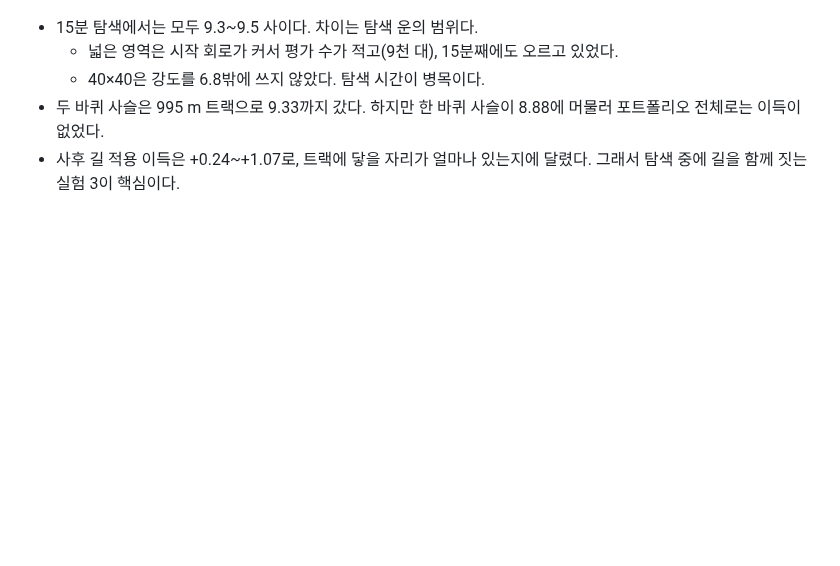
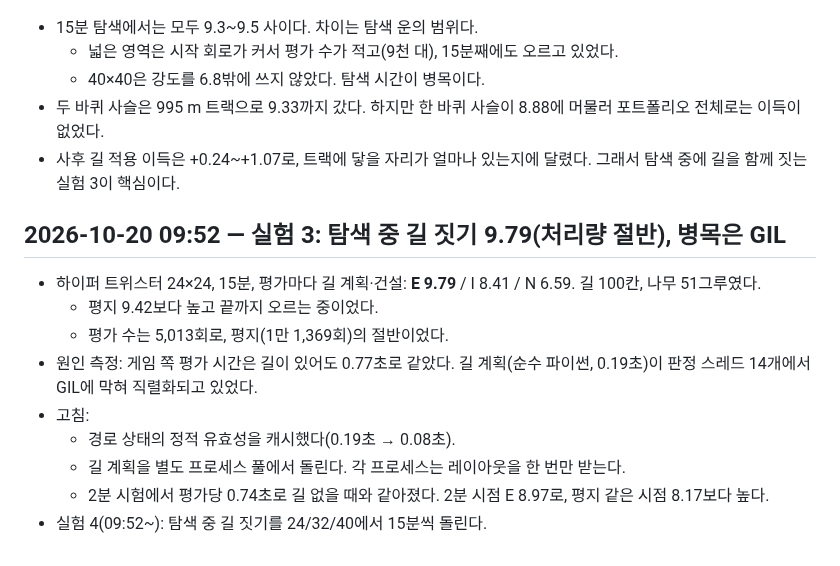
Before and after one commit to kairess/rct2-close-the-loop, a Markdown page: docs/LOG.md, the part around the change. Drawn GitHub-style; blank space fills up the shorter version.

Commit message:
Log experiment 3 and the GIL fix
Co-Authored-By: Claude Opus 5.5 <noreply@anthropic.com>
Claude-Session: https://claude.ai/code/session_015rapQ7auFWdkkjLUjKkfBN

```diff
--- a/docs/LOG.md
+++ b/docs/LOG.md
@@ -614,3 +614,15 @@ OpenRCT2 v0.5.6 `RideRatings.cpp`의 공식에 담금질 최고 트랙(E 5.58)
   - 40×40은 강도를 6.8밖에 쓰지 않았다. 탐색 시간이 병목이다.
 - 두 바퀴 사슬은 995 m 트랙으로 9.33까지 갔다. 하지만 한 바퀴 사슬이 8.88에 머물러 포트폴리오 전체로는 이득이 없었다.
 - 사후 길 적용 이득은 +0.24~+1.07로, 트랙에 닿을 자리가 얼마나 있는지에 달렸다. 그래서 탐색 중에 길을 함께 짓는 실험 3이 핵심이다.
+
+## 2026-10-20 09:52 — 실험 3: 탐색 중 길 짓기 9.79(처리량 절반), 병목은 GIL
+
+- 하이퍼 트위스터 24×24, 15분, 평가마다 길 계획·건설: **E 9.79** / I 8.41 / N 6.59. 길 100칸, 나무 51그루였다.
+  - 평지 9.42보다 높고 끝까지 오르는 중이었다.
+  - 평가 수는 5,013회로, 평지(1만 1,369회)의 절반이었다.
+- 원인 측정: 게임 쪽 평가 시간은 길이 있어도 0.77초로 같았다. 길 계획(순수 파이썬, 0.19초)이 판정 스레드 14개에서 GIL에 막혀 직렬화되고 있었다.
+- 고침:
+  - 경로 상태의 정적 유효성을 캐시했다(0.19초 → 0.08초).
+  - 길 계획을 별도 프로세스 풀에서 돌린다. 각 프로세스는 레이아웃을 한 번만 받는다.
+  - 2분 시험에서 평가당 0.74초로 길 없을 때와 같아졌다. 2분 시점 E 8.97로, 평지 같은 시점 8.17보다 높다.
+- 실험 4(09:52~): 탐색 중 길 짓기를 24/32/40에서 15분씩 돌린다.
```
